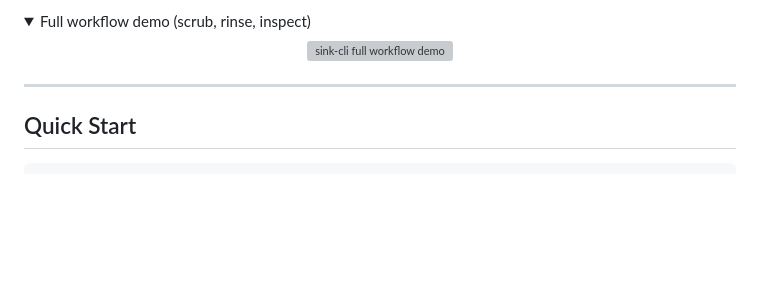
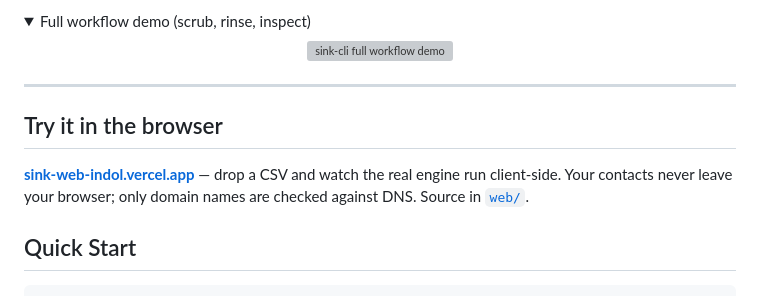
Before and after one commit to totalaudiopromo/sink-cli, a Markdown page: README.md, the part around the change. GitHub-like rendering; folded sections open; blank space fills up the shorter version; grey boxes are pictures that could not be loaded.

Commit message:
docs: link the live web demo from README and changelog
Co-Authored-By: Claude Fable 5 <noreply@anthropic.com>

```diff
--- a/README.md
+++ b/README.md
@@ -25,6 +25,12 @@
 </details>
 
 ---
+
+## Try it in the browser
+
+**[sink-web-indol.vercel.app](https://sink-web-indol.vercel.app)** — drop a CSV
+and watch the real engine run client-side. Your contacts never leave your
+browser; only domain names are checked against DNS. Source in [`web/`](web/).
 
 ## Quick Start
 
```
Also changed, not shown: CHANGELOG.md (+12 -0 lines).
